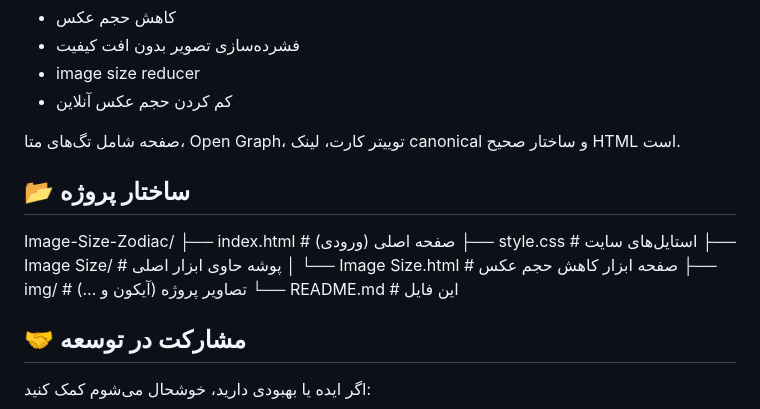
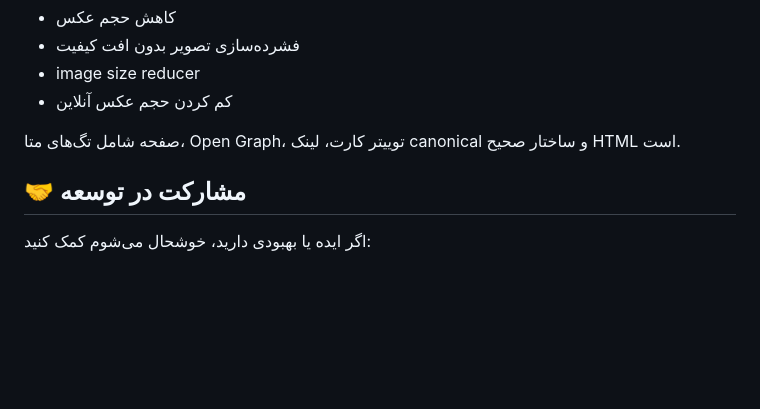
Before and after one commit to ilya681/Image-Size-Zodiac, a Markdown page: README.md, the part around the change. GitHub-like rendering; blank space fills up the shorter version.

```diff
--- a/README.md
+++ b/README.md
@@ -49,17 +49,6 @@
 
 صفحه شامل تگ‌های متا، Open Graph، توییتر کارت، لینک canonical و ساختار صحیح HTML است.
 
-## 📂 ساختار پروژه
-
-Image-Size-Zodiac/
-├── index.html # صفحه اصلی (ورودی)
-├── style.css # استایل‌های سایت
-├── Image Size/ # پوشه حاوی ابزار اصلی
-│ └── Image Size.html # صفحه ابزار کاهش حجم عکس
-├── img/ # تصاویر پروژه (آیکون و ...)
-└── README.md # این فایل
-
-
 ## 🤝 مشارکت در توسعه
 اگر ایده یا بهبودی دارید، خوشحال می‌شوم کمک کنید:
 1. مخزن را فورک کنید.
```
